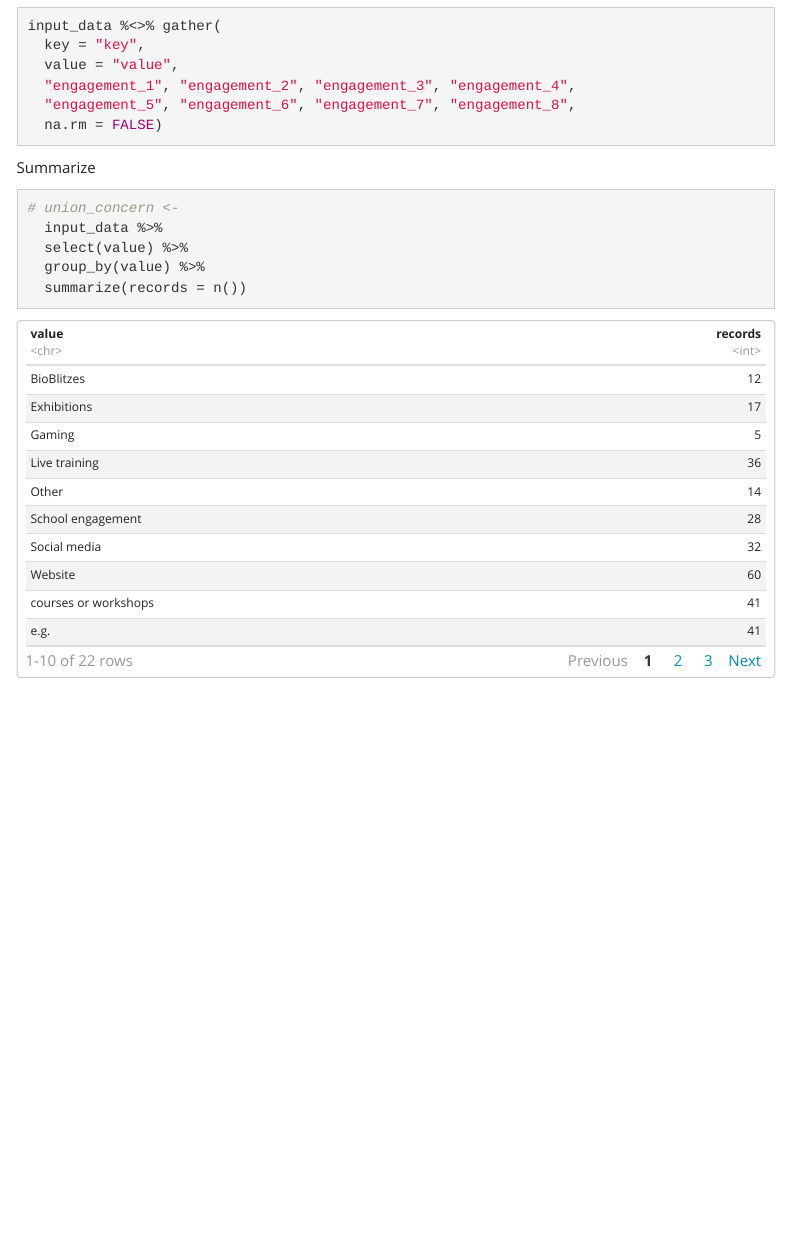
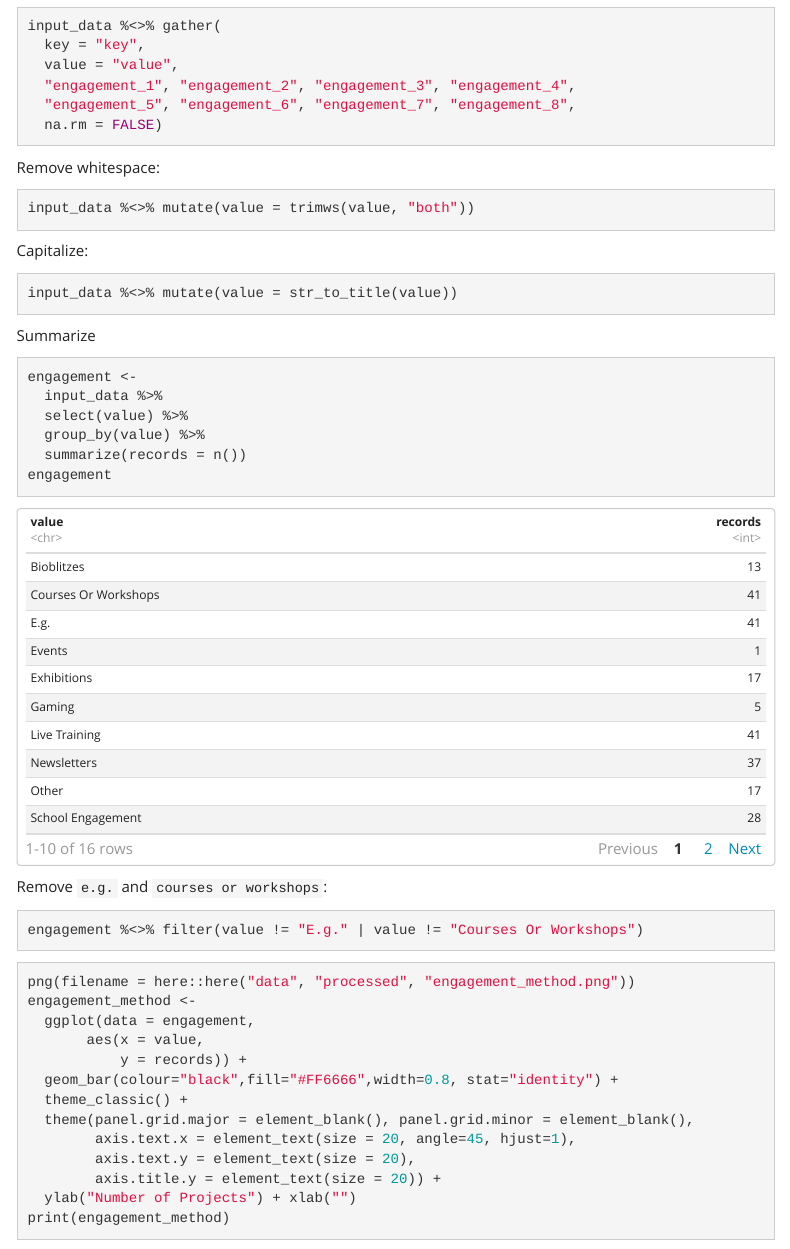
Before and after one commit to alien-csi/inventory-analysis, an R Markdown document (src/plot_data.Rmd): the page in a window 1100 px wide, from 8320 px down. Rendered offline with R 4.5, knitr and Pandoc, with nearby package versions; a font, style sheet, LaTeX package, included part or bibliography that could not be used is replaced or left out; menus at the side of the page are left out; column names are cleaned by a stand-in for the janitor package.

Commit message:
Update plot_data.Rmd

````diff
--- a/src/plot_data.Rmd
+++ b/src/plot_data.Rmd
@@ -399,12 +399,47 @@ input_data %<>% gather(
   na.rm = FALSE)
 ```
 
+Remove whitespace:
+
+```{r}
+input_data %<>% mutate(value = trimws(value, "both"))
+```
+
+Capitalize:
+
+```{r}
+input_data %<>% mutate(value = str_to_title(value))
+```
+
 Summarize
 
 ```{r}
-# union_concern <-
+engagement <-
   input_data %>%
   select(value) %>%
   group_by(value) %>%
   summarize(records = n())
+engagement
 ```
+
+Remove `e.g.` and `courses or workshops`:
+
+```{r}
+engagement %<>% filter(value != "E.g." | value != "Courses Or Workshops")
+```
+
+```{r}
+png(filename = here::here("data", "processed", "engagement_method.png"))
+engagement_method <-
+  ggplot(data = engagement,
+       aes(x = value,
+           y = records)) +
+  geom_bar(colour="black",fill="#FF6666",width=0.8, stat="identity") +
+  theme_classic() +
+  theme(panel.grid.major = element_blank(), panel.grid.minor = element_blank(),
+        axis.text.x = element_text(size = 20, angle=45, hjust=1),
+        axis.text.y = element_text(size = 20),
+        axis.title.y = element_text(size = 20)) +
+  ylab("Number of Projects") + xlab("")
+print(engagement_method)
+```
````
